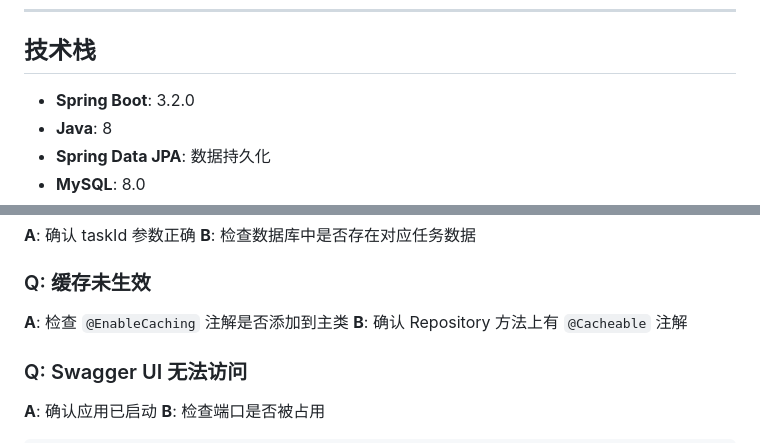
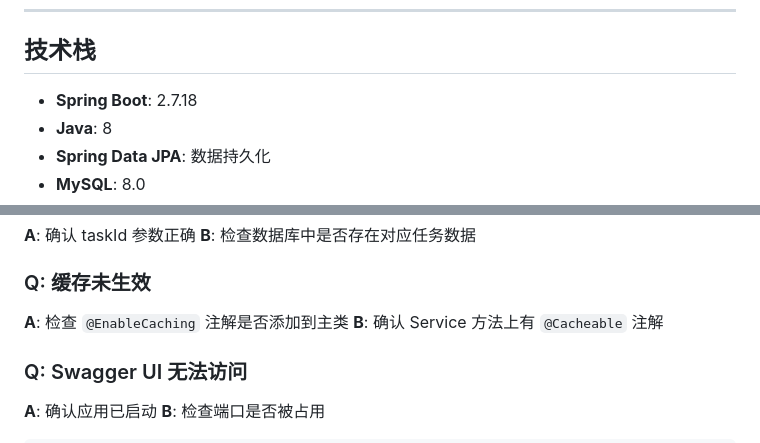
Before and after one commit to non-contextual/user-action-analyzer-platform, a Markdown page: backend/README.md, 2 parts joined by grey strips. Rendered like a GitHub page.

Commit message:
docs: fix version errors and update path references
backend/README.md: correct Spring Boot 3.2.0 -> 2.7.18, Java 17 -> 8,
fix @Cacheable FAQ (Repository -> Service layer).
docs/START.md: fix Java minimum version 17 -> 8, update CRLF fix
commands to include scripts/ prefix.
docs/TODOS.md: correct Spring Boot version reference.

```diff
--- a/backend/README.md
+++ b/backend/README.md
@@ -6,7 +6,7 @@
 
 ## 技术栈
 
-- **Spring Boot**: 3.2.0
+- **Spring Boot**: 2.7.18
 - **Java**: 8
 - **Spring Data JPA**: 数据持久化
 - **MySQL**: 8.0
@@ -402,7 +402,7 @@ docker exec mysql mysql -u spark -pspark123 user_action_db -e "SHOW TABLES;"
 ### Q: 缓存未生效
 
 **A**: 检查 `@EnableCaching` 注解是否添加到主类
-**B**: 确认 Repository 方法上有 `@Cacheable` 注解
+**B**: 确认 Service 方法上有 `@Cacheable` 注解
 
 ### Q: Swagger UI 无法访问
 
```
